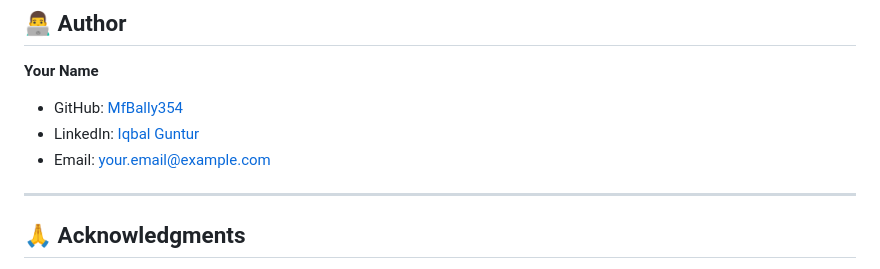
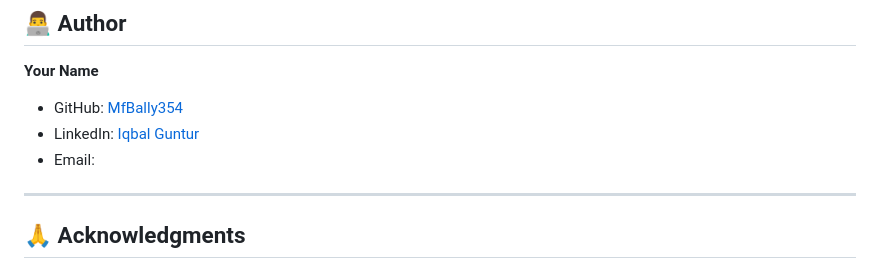
Before and after one commit to MfBally354/Change-Management-System-PHP, a Markdown page: README.md, the part around the change. GitHub-like rendering.

Commit message:
Auto commit

```diff
--- a/README.md
+++ b/README.md
@@ -431,7 +431,7 @@ This project is licensed under the MIT License - see the [LICENSE](LICENSE) file
 
 - GitHub: [MfBally354](https://github.com/MfBally354)
 - LinkedIn: [Iqbal Guntur](https://linkedin.com/in/iqbal-guntur-bismoko-29291533a/)
-- Email: your.email@example.com
+- Email:
 
 ---
 
```
